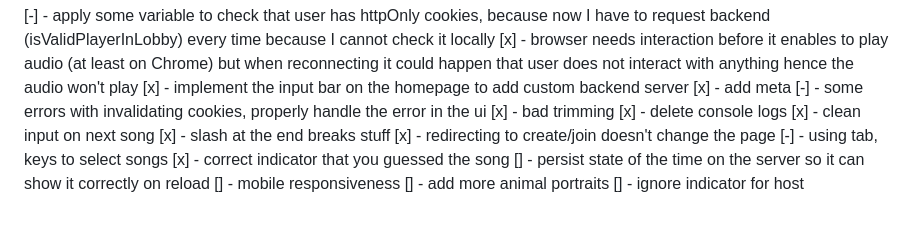
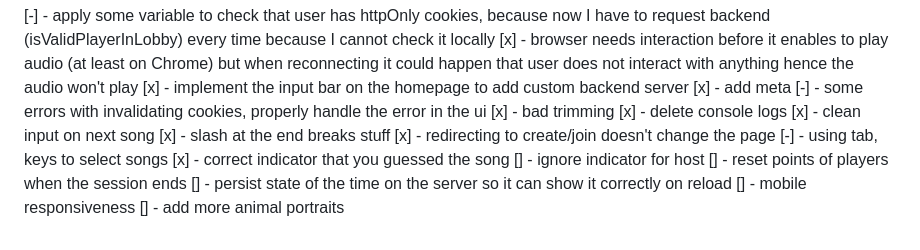
Before and after one commit to matej-kotrba/musio, a Markdown page: TODOS.md, the part around the change. Rendered like a GitHub page.

Commit message:
chore: added todos

```diff
--- a/TODOS.md
+++ b/TODOS.md
@@ -51,7 +51,8 @@ only on join
 [x] - redirecting to create/join doesn't change the page
 [-] - using tab, keys to select songs
 [x] - correct indicator that you guessed the song
+[] - ignore indicator for host
+[] - reset points of players when the session ends
 [] - persist state of the time on the server so it can show it correctly on reload
 [] - mobile responsiveness
 [] - add more animal portraits
-[] - ignore indicator for host
```
